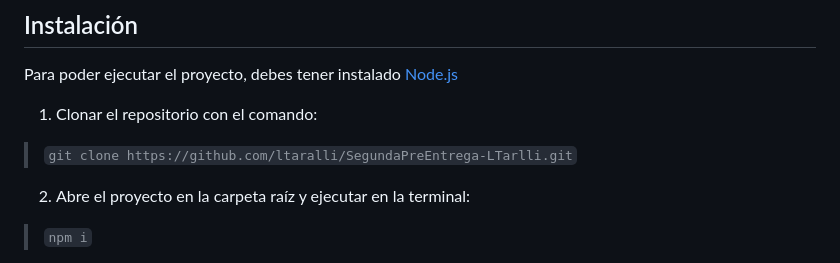
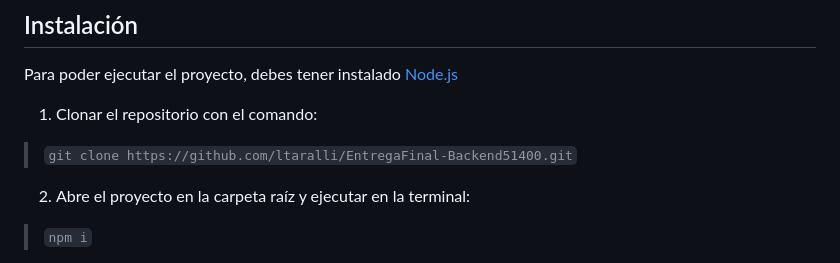
Before and after one commit to ltaralli/BackEnd---Desafio1, a Markdown page: README.MD, the part around the change. GitHub-like rendering.

```diff
--- a/README.MD
+++ b/README.MD
@@ -73,7 +73,7 @@ Para poder ejecutar el proyecto, debes tener instalado [Node.js](https://nodejs.
 
 1. Clonar el repositorio con el comando:
 
-> `git clone https://github.com/ltaralli/SegundaPreEntrega-LTarlli.git`
+> `git clone https://github.com/ltaralli/EntregaFinal-Backend51400.git`
 
 2. Abre el proyecto en la carpeta raíz y ejecutar en la terminal:
 
```
